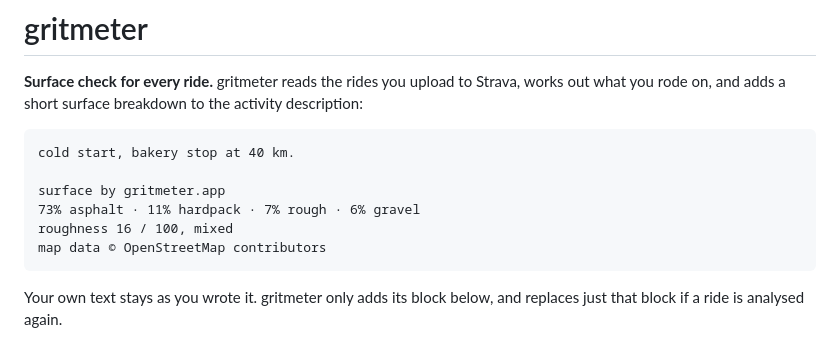
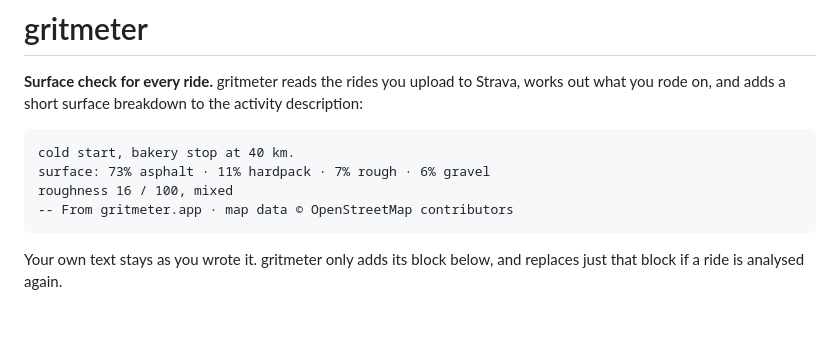
Before and after one commit to mstrlc/gritmeter, a Markdown page: README.md, the part around the change. Drawn GitHub-style; blank space fills up the shorter version.

````diff
--- a/README.md
+++ b/README.md
@@ -5,11 +5,9 @@ adds a short surface breakdown to the activity description:
 
 ```
 cold start, bakery stop at 40 km.
-
-surface by gritmeter.app
-73% asphalt · 11% hardpack · 7% rough · 6% gravel
+surface: 73% asphalt · 11% hardpack · 7% rough · 6% gravel
 roughness 16 / 100, mixed
-map data © OpenStreetMap contributors
+-- From gritmeter.app · map data © OpenStreetMap contributors
 ```
 
 Your own text stays as you wrote it. gritmeter only adds its block below, and replaces just that block if a ride is
````
Also changed, not shown: CLAUDE.md (+3 -1 lines), PLAN.md (+10 -9 lines).
